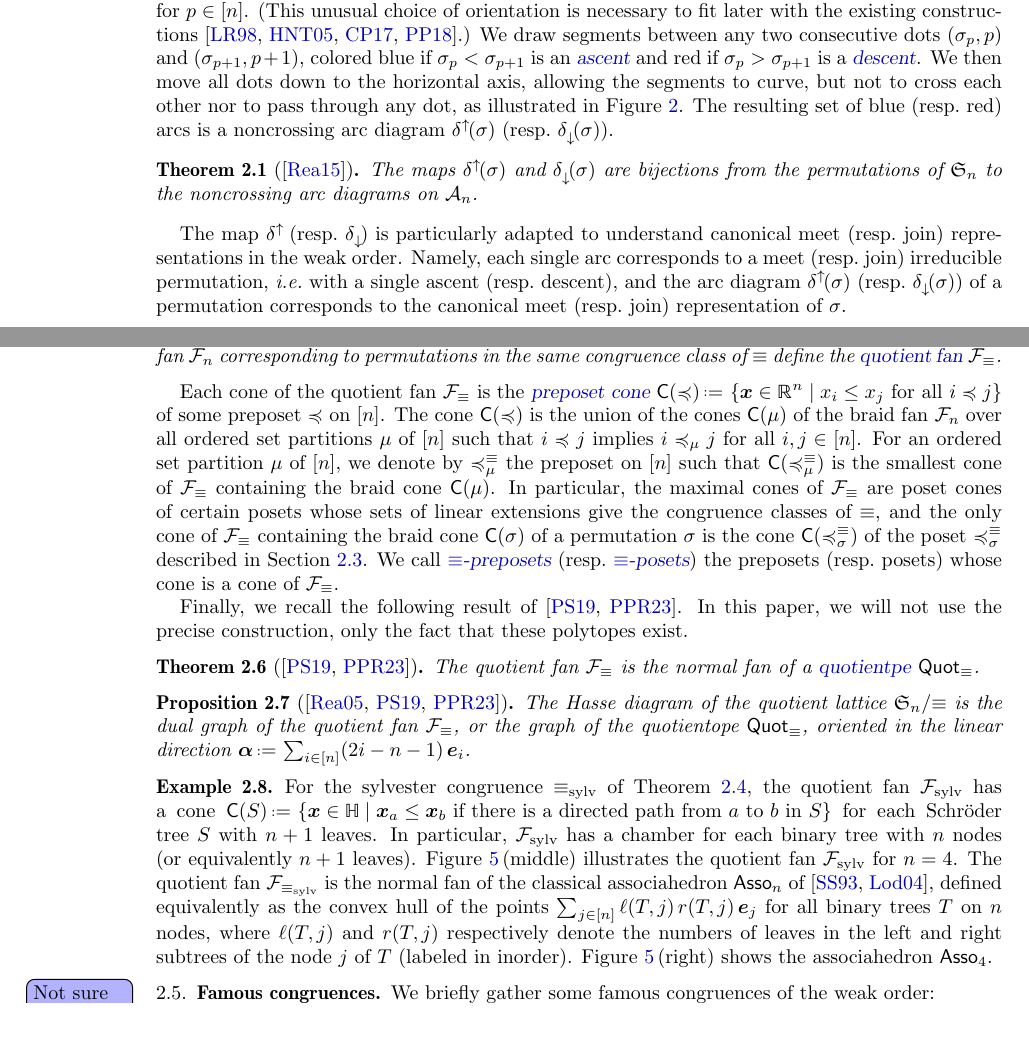
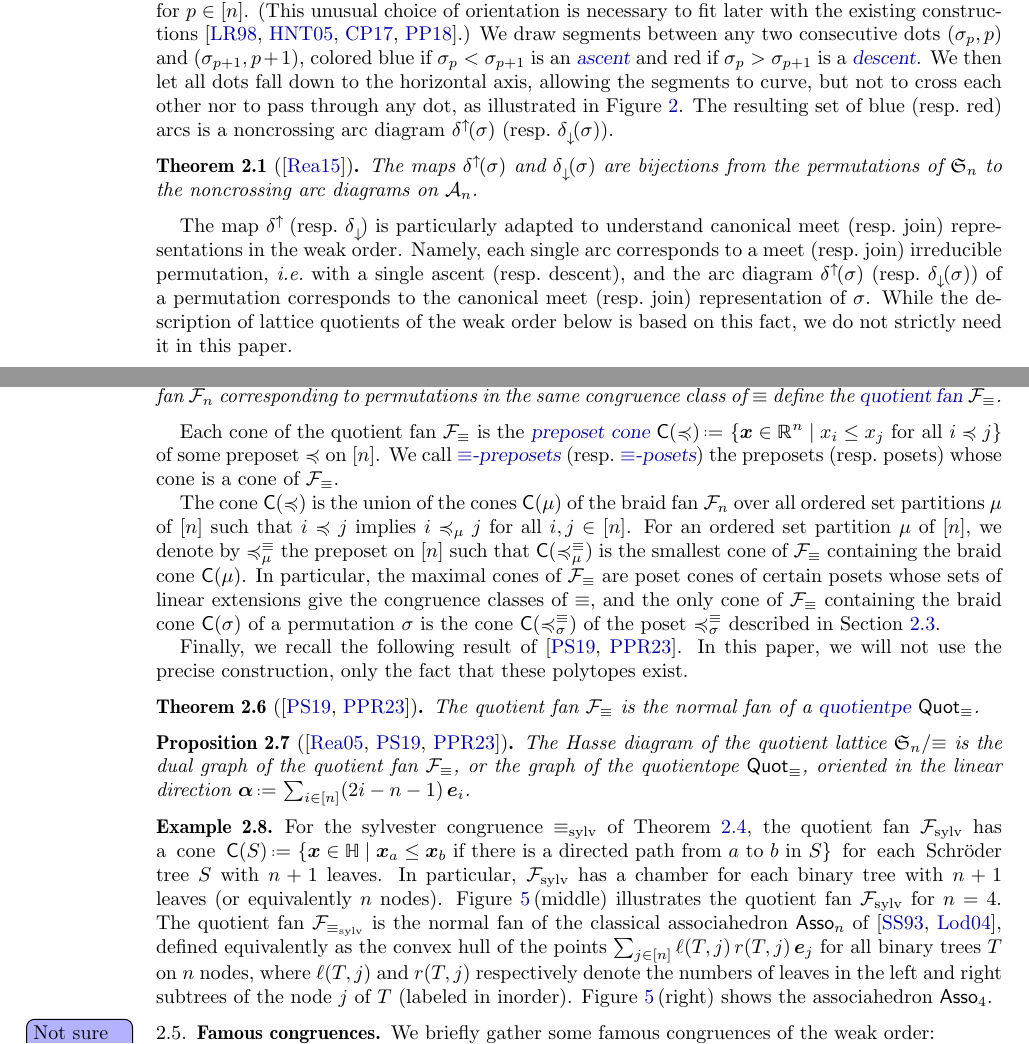
Before and after one commit to vpilaud/separatingTrees, a LaTeX paper (draft/separatingTrees.tex): two parts of pages 2 and 4 of 11, joined at a grey line, cut so that both start at the same text. Compiled offline with pdfLaTeX.

Commit message:
minor changes

```diff
--- a/draft/separatingTrees.tex
+++ b/draft/separatingTrees.tex
@@ -284,7 +284,7 @@ See \cref{fig:noncrossingArcDiagrams} for illustrations.
 Consider now a permutation~$\sigma$ of~$[n]$, and its \defn{permutation table} containing the points~$(\sigma_p, p)$ for~$p \in [n]$.
 (This unusual choice of orientation is necessary to fit later with the existing constructions ~\cite{LodayRonco, HivertNovelliThibon-algebraBinarySearchTrees, ChatelPilaud, PilaudPons-permutrees}.)
 We draw segments between any two consecutive dots~$(\sigma_p, p)$ and~$(\sigma_{p+1}, p+1)$, colored blue if~$\sigma_p < \sigma_{p+1}$ is an \defn{ascent} and red if~$\sigma_p > \sigma_{p+1}$ is a \defn{descent}.
-We then move all dots down to the horizontal axis, allowing the segments to curve, but not to cross each other nor to pass through any dot, as illustrated in \cref{fig:noncrossingArcDiagrams}.
+We then let all dots fall down to the horizontal axis, allowing the segments to curve, but not to cross each other nor to pass through any dot, as illustrated in \cref{fig:noncrossingArcDiagrams}.
 The resulting set of blue (resp.~red) arcs is a noncrossing arc diagram~$\arcDiagramUp[](\sigma)$ (resp.~$\arcDiagramDown[](\sigma)$).
 
 \begin{theorem}[\cite{Reading-arcDiagrams}]
@@ -293,7 +293,7 @@ The maps~$\arcDiagramUp[](\sigma)$ and~$\arcDiagramDown[](\sigma)$ are bijection
 
 The map~$\arcDiagramUp[]$ (resp.~$\arcDiagramDown[]$) is particularly adapted to understand canonical meet (resp.~join) representations in the weak order.
 Namely, each single arc corresponds to a meet (resp.~join) irreducible permutation, \ie with a single ascent (resp.~descent), and the arc diagram~$\arcDiagramUp[](\sigma)$ (resp.~$\arcDiagramDown[](\sigma)$) of a permutation corresponds to the canonical meet (resp.~join) representation of~$\sigma$.
-%While the description of lattice quotients of the weak order below is based on this fact, we do not strictly need it in this paper.
+While the description of lattice quotients of the weak order below is based on this fact, we do not strictly need it in this paper.
 
 \begin{figure}
 	\capstart
@@ -380,10 +380,11 @@ The cones obtained by glueing together the maximal cones of the braid fan~$\brai
 \end{theorem}
 
 Each cone of the quotient fan~$\quotientFan$ is the \defn{preposet cone} $\Cone({\preccurlyeq}) \eqdef \set{\b{x} \in \R^n}{x_i \le x_j \text{ for all } i \preccurlyeq j}$ of some preposet~$\preccurlyeq$ on~$[n]$.
+We call \defn{$\equiv$-preposets} (resp.~\defn{$\equiv$-posets}) the preposets (resp.~posets) whose cone is a cone of~$\quotientFan$.
+
 The cone~$\Cone(\preccurlyeq)$ is the union of the cones~$\Cone(\mu)$ of the braid fan~$\braidFan$ over all ordered set partitions~$\mu$ of~$[n]$ such that~$i \preccurlyeq j$ implies $i \preccurlyeq_\mu j$ for all~$i,j \in [n]$.
 For an ordered set partition~$\mu$ of~$[n]$, we denote by~$\preccurlyeq^\equiv_\mu$ the preposet on~$[n]$ such that~$\Cone(\preccurlyeq^\equiv_\mu)$ is the smallest cone of~$\quotientFan$ containing the braid cone~$\Cone(\mu)$.
 In particular, the maximal cones of~$\quotientFan$ are poset cones of certain posets whose sets of linear extensions give the congruence classes of~$\equiv$, and the only cone of~$\quotientFan$ containing the braid cone~$\Cone(\sigma)$ of a permutation~$\sigma$ is the cone~$\Cone(\preccurlyeq^\equiv_\sigma)$ of the poset~$\preccurlyeq^\equiv_\sigma$ described in~\cref{subsec:latticeCongruencesArcIdeals}.
-We call \defn{$\equiv$-preposets} (resp.~\defn{$\equiv$-posets}) the preposets (resp.~posets) whose cone is a cone of~$\quotientFan$.
 
 Finally, we recall the following result of~\cite{PilaudSantos-quotientopes, PadrolPilaudRitter}.
 In this paper, we will not use the precise construction, only the fact that these polytopes exist.
@@ -399,7 +400,7 @@ The Hasse diagram of the quotient lattice~$\f{S}_n / {\equiv}$ is the dual graph
 \begin{example}
 \label{exm:sylvesterFanAssociahedron}
 For the sylvester congruence~$\equiv_\textrm{sylv}$ of \cref{exm:sylvesterCongruence}, the quotient fan~$\quotientFan[\textrm{sylv}]$ has a cone~$\Cone(S) \eqdef \set{\b{x} \in \hyp}{\b{x}_a \le \b{x}_b \text{ if there is a directed path from } a \text{ to } b \text{ in } S}$ for each Schröder tree~$S$ with $n+1$ leaves.
-In particular, $\quotientFan[\textrm{sylv}]$ has a chamber for each binary tree with $n$ nodes (or equivalently $n+1$ leaves).
+In particular, $\quotientFan[\textrm{sylv}]$ has a chamber for each binary tree with $n+1$ leaves (or equivalently $n$ nodes).
 \cref{fig:Tamari4}\,(middle) illustrates the quotient fan~$\quotientFan[\textrm{sylv}]$ for~$n = 4$.
 The quotient fan~$\quotientFan[\equiv_\textrm{sylv}]$ is the normal fan of the classical associahedron~$\Asso$ of~\cite{ShniderSternberg, Loday}, defined equivalently as the convex hull of the points~$\sum_{j \in [n]} \ell(T,j) \, r(T,j) \, \b{e}_j$ for all binary trees~$T$ on~$n$ nodes, where $\ell(T,j)$ and~$r(T,j)$ respectively denote the numbers of leaves in the left and right subtrees of the node~$j$ of~$T$ (labeled in inorder).
 \cref{fig:Tamari4}\,(right) shows the associahedron~$\Asso[4]$.
```
